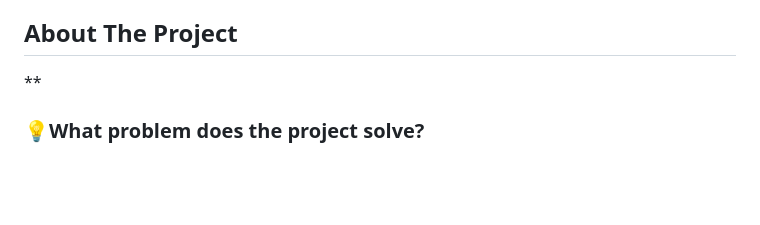
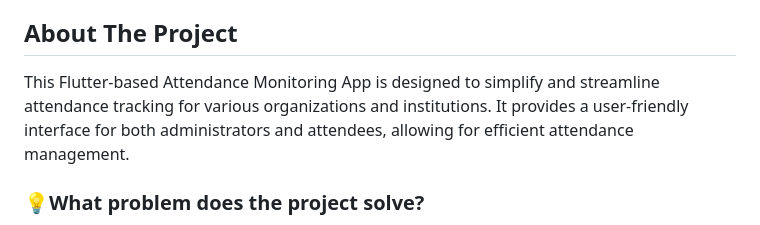
Before and after one commit to Moulendu-Chowley/TimeSync, a Markdown page: README.md, the part around one of its changes. Drawn GitHub-style; blank space fills up the shorter version.

```diff
--- a/README.md
+++ b/README.md
@@ -54,10 +54,7 @@
 
 <!-- ABOUT THE PROJECT -->
 ## About The Project
-
-**
-
-
+This Flutter-based Attendance Monitoring App is designed to simplify and streamline attendance tracking for various organizations and institutions. It provides a user-friendly interface for both administrators and attendees, allowing for efficient attendance management.
 
 
 ### 💡What problem does the project solve?
```
Also changed, not shown: other parts of README.md (+1 -1 lines).
